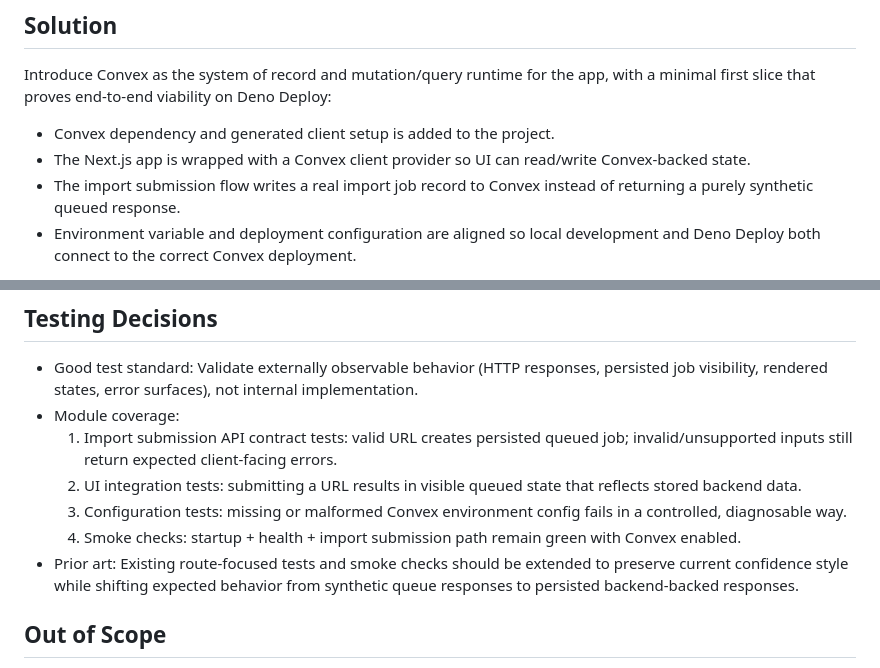
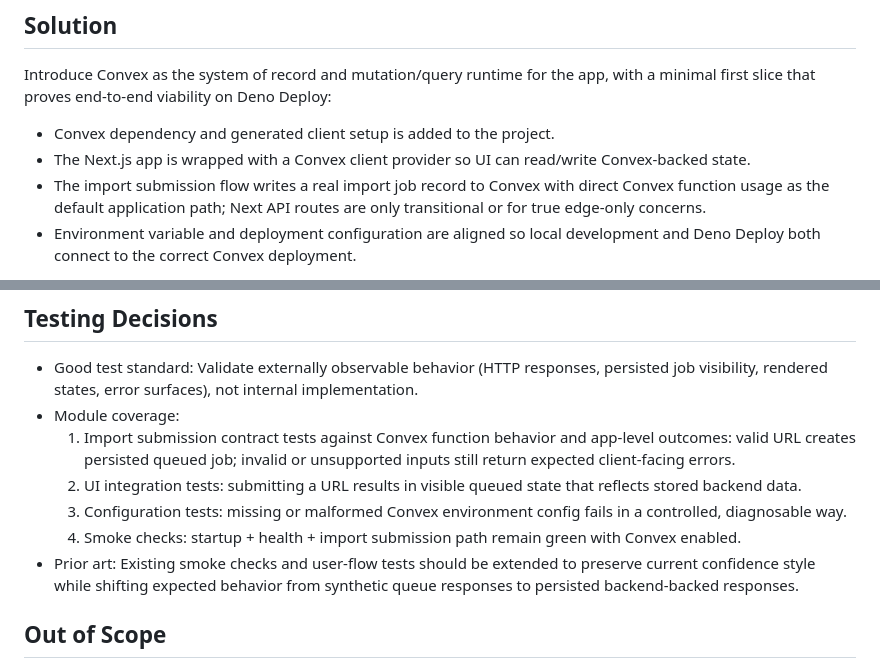
Before and after one commit to amuelli/barsistant, a Markdown page: issues/convex-nextjs-deno-deploy-integration.md, 2 parts joined by grey strips. GitHub-like rendering.

```diff
--- a/issues/convex-nextjs-deno-deploy-integration.md
+++ b/issues/convex-nextjs-deno-deploy-integration.md
@@ -17,8 +17,9 @@ with a minimal first slice that proves end-to-end viability on Deno Deploy:
 - Convex dependency and generated client setup is added to the project.
 - The Next.js app is wrapped with a Convex client provider so UI can read/write
   Convex-backed state.
-- The import submission flow writes a real import job record to Convex instead
-  of returning a purely synthetic queued response.
+- The import submission flow writes a real import job record to Convex with
+  direct Convex function usage as the default application path; Next API routes
+  are only transitional or for true edge-only concerns.
 - Environment variable and deployment configuration are aligned so local
   development and Deno Deploy both connect to the correct Convex deployment.
 
@@ -101,8 +108,9 @@ incremental feature depth (job processing, parsing pipeline, auth, etc.).
   Validate externally observable behavior (HTTP responses, persisted job
   visibility, rendered states, error surfaces), not internal implementation.
 - Module coverage:
-  1) Import submission API contract tests: valid URL creates persisted queued job;
-     invalid/unsupported inputs still return expected client-facing errors.
+  1) Import submission contract tests against Convex function behavior and
+     app-level outcomes: valid URL creates persisted queued job; invalid or
+     unsupported inputs still return expected client-facing errors.
   2) UI integration tests: submitting a URL results in visible queued state that
      reflects stored backend data.
   3) Configuration tests: missing or malformed Convex environment config fails in
@@ -110,7 +118,7 @@ incremental feature depth (job processing, parsing pipeline, auth, etc.).
   4) Smoke checks: startup + health + import submission path remain green with
      Convex enabled.
 - Prior art:
-  Existing route-focused tests and smoke checks should be extended to preserve
+  Existing smoke checks and user-flow tests should be extended to preserve
   current confidence style while shifting expected behavior from synthetic queue
   responses to persisted backend-backed responses.
 
```
Also changed, not shown: other parts of issues/convex-nextjs-deno-deploy-integration.md (+26 -4 lines), plans/prd.md (+6 -1 lines).
